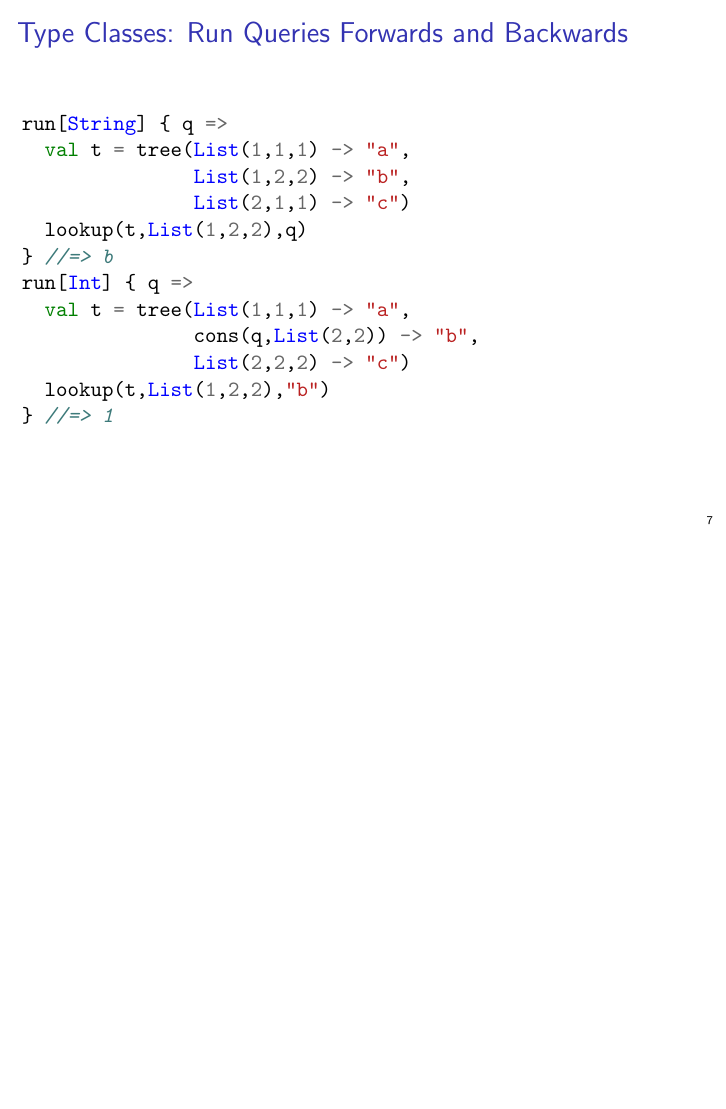
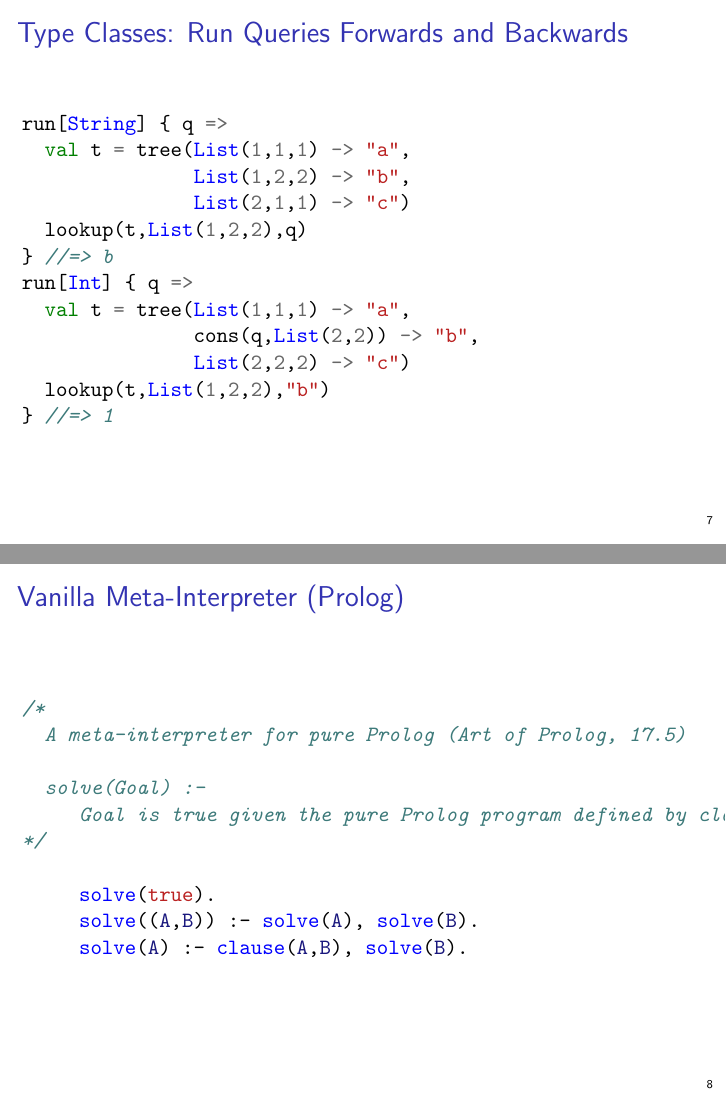
Before and after one commit to namin/scalogno, LaTeX slides (doc/slides.tex): page 7 of 7 before the commit and pages 7 and 8 of 8 after it, the two joined at a grey line, the shorter picture padded with empty space. Compiled offline with pdfLaTeX.

Commit message:
vanilla prolog meta

```diff
--- a/doc/slides.tex
+++ b/doc/slides.tex
@@ -162,4 +162,18 @@ run[Int] { q =>
 \end{minted}
 \end{frame}
 
+\begin{frame}[fragile]{Vanilla Meta-Interpreter (Prolog)}
+\begin{minted}{prolog}
+/*
+  A meta-interpreter for pure Prolog (Art of Prolog, 17.5)
+
+  solve(Goal) :-
+     Goal is true given the pure Prolog program defined by clause/2.
+*/
+
+     solve(true).
+     solve((A,B)) :- solve(A), solve(B).
+     solve(A) :- clause(A,B), solve(B).
+\end{minted}
+\end{frame}
 \end{document}
```
